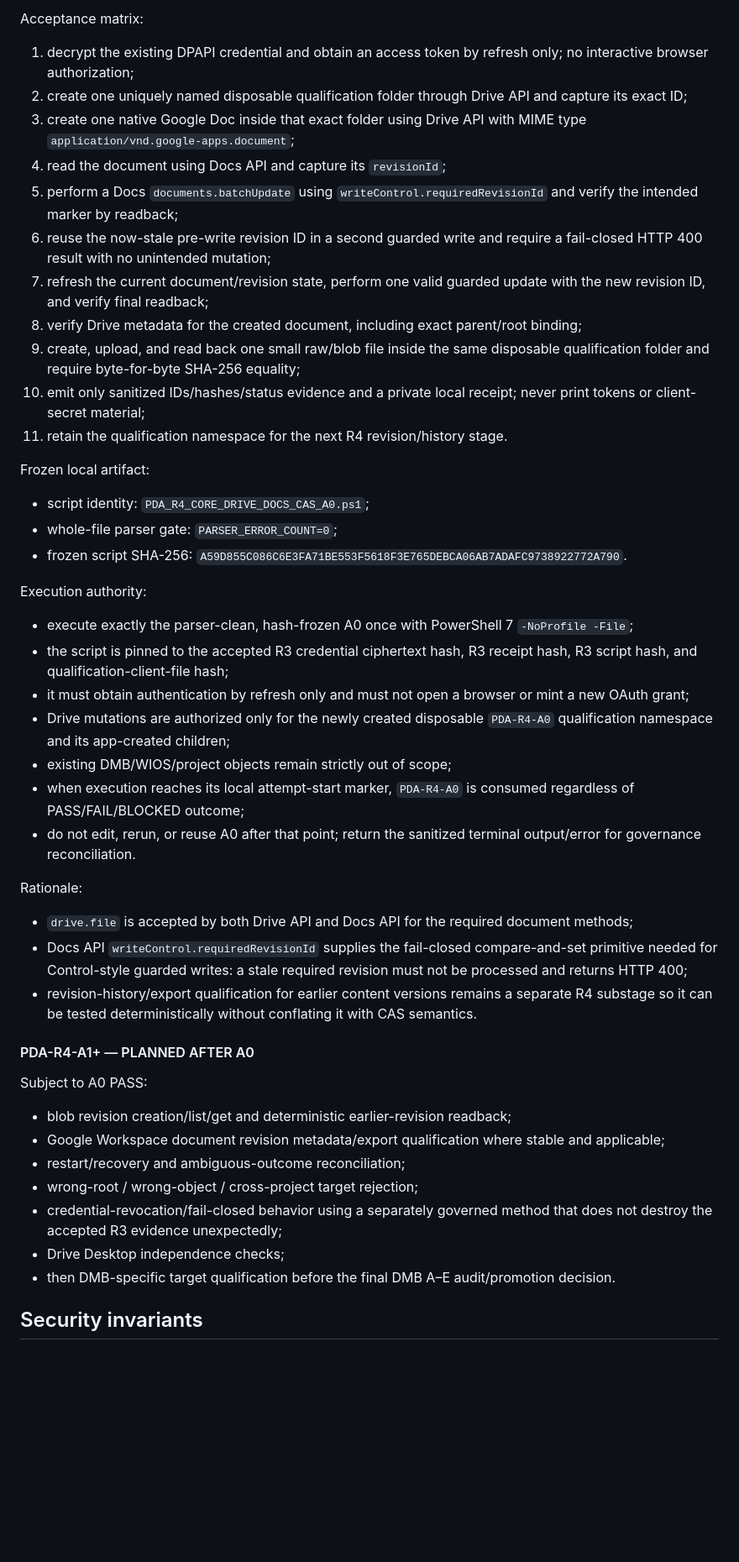
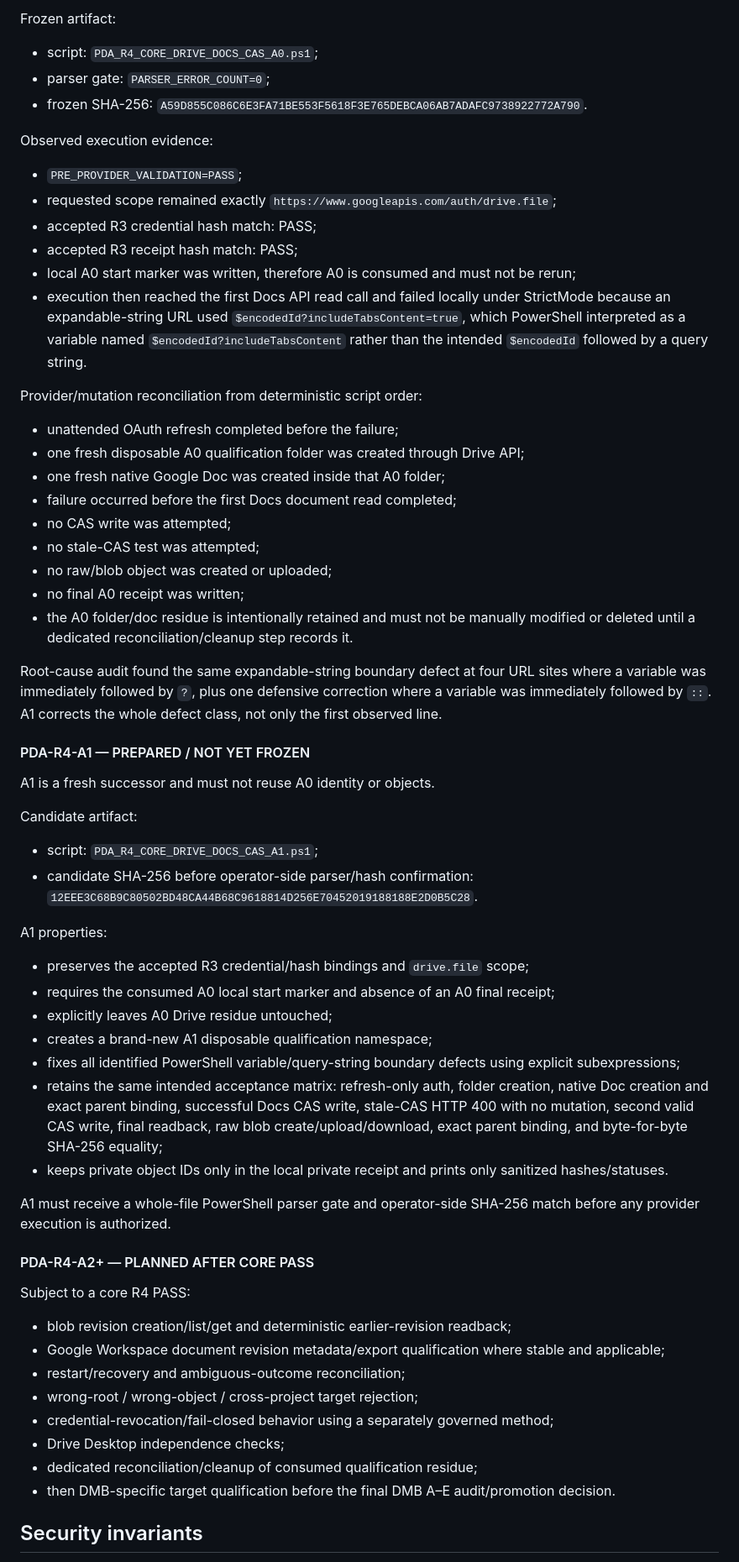
Before and after one commit to faridfatollahi-cloud/frdops-site, a Markdown page: docs/governance/FRDOPS_SITE_USCP.md, the part around one of its changes. Shown at 84% size. GitHub-like rendering; blank space fills up the shorter version.

Commit message:
governance: reconcile R4 A0 runtime failure and prepare A1

```diff
--- a/docs/governance/FRDOPS_SITE_USCP.md
+++ b/docs/governance/FRDOPS_SITE_USCP.md
@@ -132,45 +106,59 @@ R4 is not a DMB Production promotion and must not target existing DMB/WIOS proje
 
-Acceptance matrix:
-1. decrypt the existing DPAPI credential and obtain an access token by refresh only; no interactive browser authorization;
-2. create one uniquely named disposable qualification folder through Drive API and capture its exact ID;
-3. create one native Google Doc inside that exact folder using Drive API with MIME type `application/vnd.google-apps.document`;
-4. read the document using Docs API and capture its `revisionId`;
-5. perform a Docs `documents.batchUpdate` using `writeControl.requiredRevisionId` and verify the intended marker by readback;
-6. reuse the now-stale pre-write revision ID in a second guarded write and require a fail-closed HTTP 400 result with no unintended mutation;
-7. refresh the current document/revision state, perform one valid guarded update with the new revision ID, and verify final readback;
-8. verify Drive metadata for the created document, including exact parent/root binding;
-9. create, upload, and read back one small raw/blob file inside the same disposable qualification folder and require byte-for-byte SHA-256 equality;
-10. emit only sanitized IDs/hashes/status evidence and a private local receipt; never print tokens or client-secret material;
-11. retain the qualification namespace for the next R4 revision/history stage.
+Frozen artifact:
+- script: `PDA_R4_CORE_DRIVE_DOCS_CAS_A0.ps1`;
+- parser gate: `PARSER_ERROR_COUNT=0`;
+- frozen SHA-256: `A59D855C086C6E3FA71BE553F5618F3E765DEBCA06AB7ADAFC9738922772A790`.
 
-Frozen local artifact:
-- script identity: `PDA_R4_CORE_DRIVE_DOCS_CAS_A0.ps1`;
-- whole-file parser gate: `PARSER_ERROR_COUNT=0`;
-- frozen script SHA-256: `A59D855C086C6E3FA71BE553F5618F3E765DEBCA06AB7ADAFC9738922772A790`.
+Observed execution evidence:
+- `PRE_PROVIDER_VALIDATION=PASS`;
+- requested scope remained exactly `https://www.googleapis.com/auth/drive.file`;
+- accepted R3 credential hash match: PASS;
+- accepted R3 receipt hash match: PASS;
+- local A0 start marker was written, therefore A0 is consumed and must not be rerun;
+- execution then reached the first Docs API read call and failed locally under StrictMode because an expandable-string URL used `$encodedId?includeTabsContent=true`, which PowerShell interpreted as a variable named `$encodedId?includeTabsContent` rather than the intended `$encodedId` followed by a query string.
 
-Execution authority:
-- execute exactly the parser-clean, hash-frozen A0 once with PowerShell 7 `-NoProfile -File`;
-- the script is pinned to the accepted R3 credential ciphertext hash, R3 receipt hash, R3 script hash, and qualification-client-file hash;
-- it must obtain authentication by refresh only and must not open a browser or mint a new OAuth grant;
-- Drive mutations are authorized only for the newly created disposable `PDA-R4-A0` qualification namespace and its app-created children;
-- existing DMB/WIOS/project objects remain strictly out of scope;
-- when execution reaches its local attempt-start marker, `PDA-R4-A0` is consumed regardless of PASS/FAIL/BLOCKED outcome;
-- do not edit, rerun, or reuse A0 after that point; return the sanitized terminal output/error for governance reconciliation.
+Provider/mutation reconciliation from deterministic script order:
+- unattended OAuth refresh completed before the failure;
+- one fresh disposable A0 qualification folder was created through Drive API;
+- one fresh native Google Doc was created inside that A0 folder;
+- failure occurred before the first Docs document read completed;
+- no CAS write was attempted;
+- no stale-CAS test was attempted;
+- no raw/blob object was created or uploaded;
+- no final A0 receipt was written;
+- the A0 folder/doc residue is intentionally retained and must not be manually modified or deleted until a dedicated reconciliation/cleanup step records it.
 
-Rationale:
-- `drive.file` is accepted by both Drive API and Docs API for the required document methods;
-- Docs API `writeControl.requiredRevisionId` supplies the fail-closed compare-and-set primitive needed for Control-style guarded writes: a stale required revision must not be processed and returns HTTP 400;
-- revision-history/export qualification for earlier content versions remains a separate R4 substage so it can be tested deterministically without conflating it with CAS semantics.
+Root-cause audit found the same expandable-string boundary defect at four URL sites where a variable was immediately followed by `?`, plus one defensive correction where a variable was immediately followed by `::`. A1 corrects the whole defect class, not only the first observed line.
 
-#### PDA-R4-A1+ — PLANNED AFTER A0
+#### PDA-R4-A1 — PREPARED / NOT YET FROZEN
 
-Subject to A0 PASS:
+A1 is a fresh successor and must not reuse A0 identity or objects.
+
+Candidate artifact:
+- script: `PDA_R4_CORE_DRIVE_DOCS_CAS_A1.ps1`;
+- candidate SHA-256 before operator-side parser/hash confirmation: `12EEE3C68B9C80502BD48CA44B68C9618814D256E70452019188188E2D0B5C28`.
+
+A1 properties:
+- preserves the accepted R3 credential/hash bindings and `drive.file` scope;
+- requires the consumed A0 local start marker and absence of an A0 final receipt;
+- explicitly leaves A0 Drive residue untouched;
+- creates a brand-new A1 disposable qualification namespace;
+- fixes all identified PowerShell variable/query-string boundary defects using explicit subexpressions;
+- retains the same intended acceptance matrix: refresh-only auth, folder creation, native Doc creation and exact parent binding, successful Docs CAS write, stale-CAS HTTP 400 with no mutation, second valid CAS write, final readback, raw blob create/upload/download, exact parent binding, and byte-for-byte SHA-256 equality;
+- keeps private object IDs only in the local private receipt and prints only sanitized hashes/statuses.
+
+A1 must receive a whole-file PowerShell parser gate and operator-side SHA-256 match before any provider execution is authorized.
+
+#### PDA-R4-A2+ — PLANNED AFTER CORE PASS
+
+Subject to a core R4 PASS:
 - blob revision creation/list/get and deterministic earlier-revision readback;
 - Google Workspace document revision metadata/export qualification where stable and applicable;
 - restart/recovery and ambiguous-outcome reconciliation;
 - wrong-root / wrong-object / cross-project target rejection;
-- credential-revocation/fail-closed behavior using a separately governed method that does not destroy the accepted R3 evidence unexpectedly;
+- credential-revocation/fail-closed behavior using a separately governed method;
 - Drive Desktop independence checks;
+- dedicated reconciliation/cleanup of consumed qualification residue;
 - then DMB-specific target qualification before the final DMB A–E audit/promotion decision.
 
 ## Security invariants
```
Also changed, not shown: other parts of docs/governance/FRDOPS_SITE_USCP.md (+16 -42 lines).
